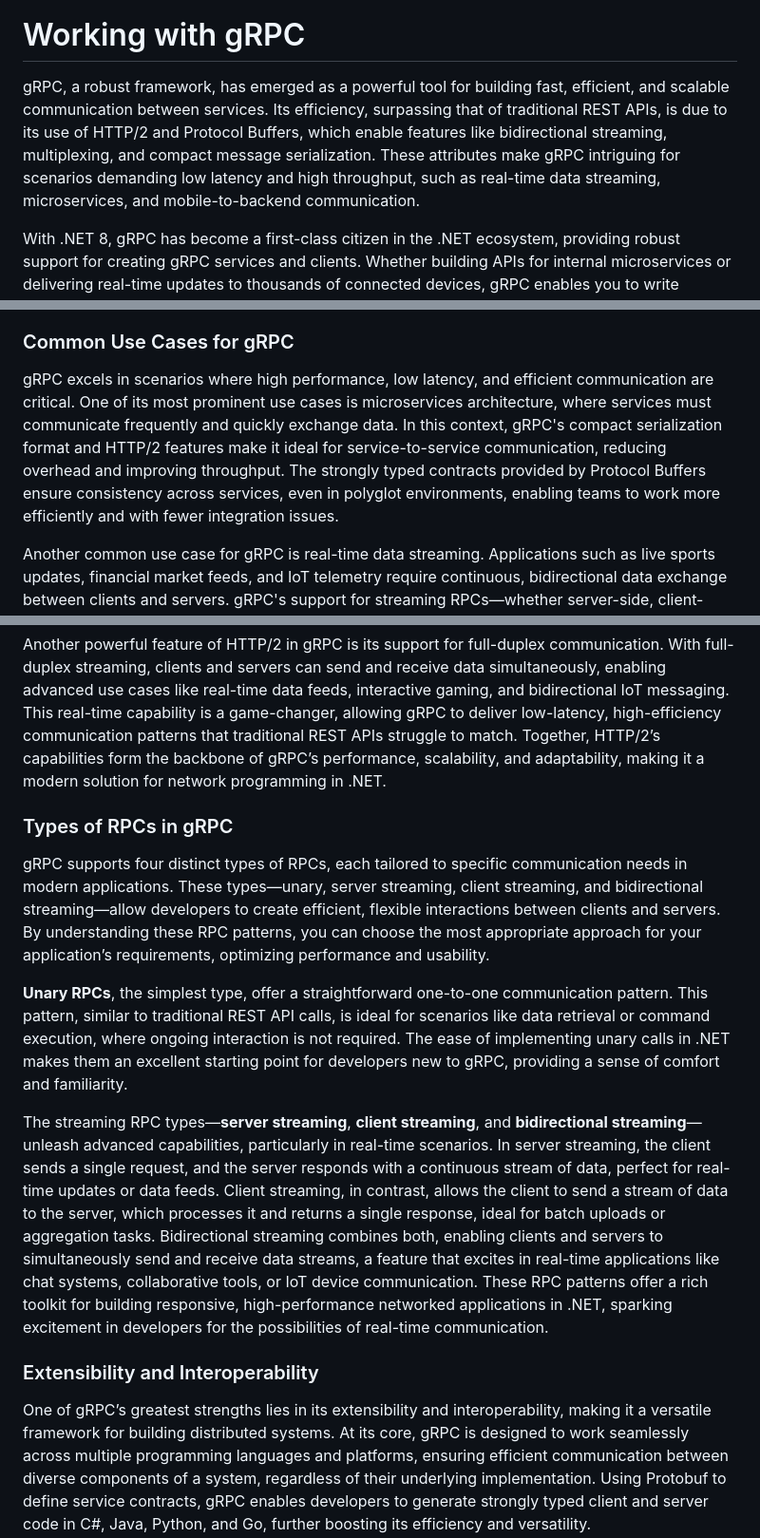
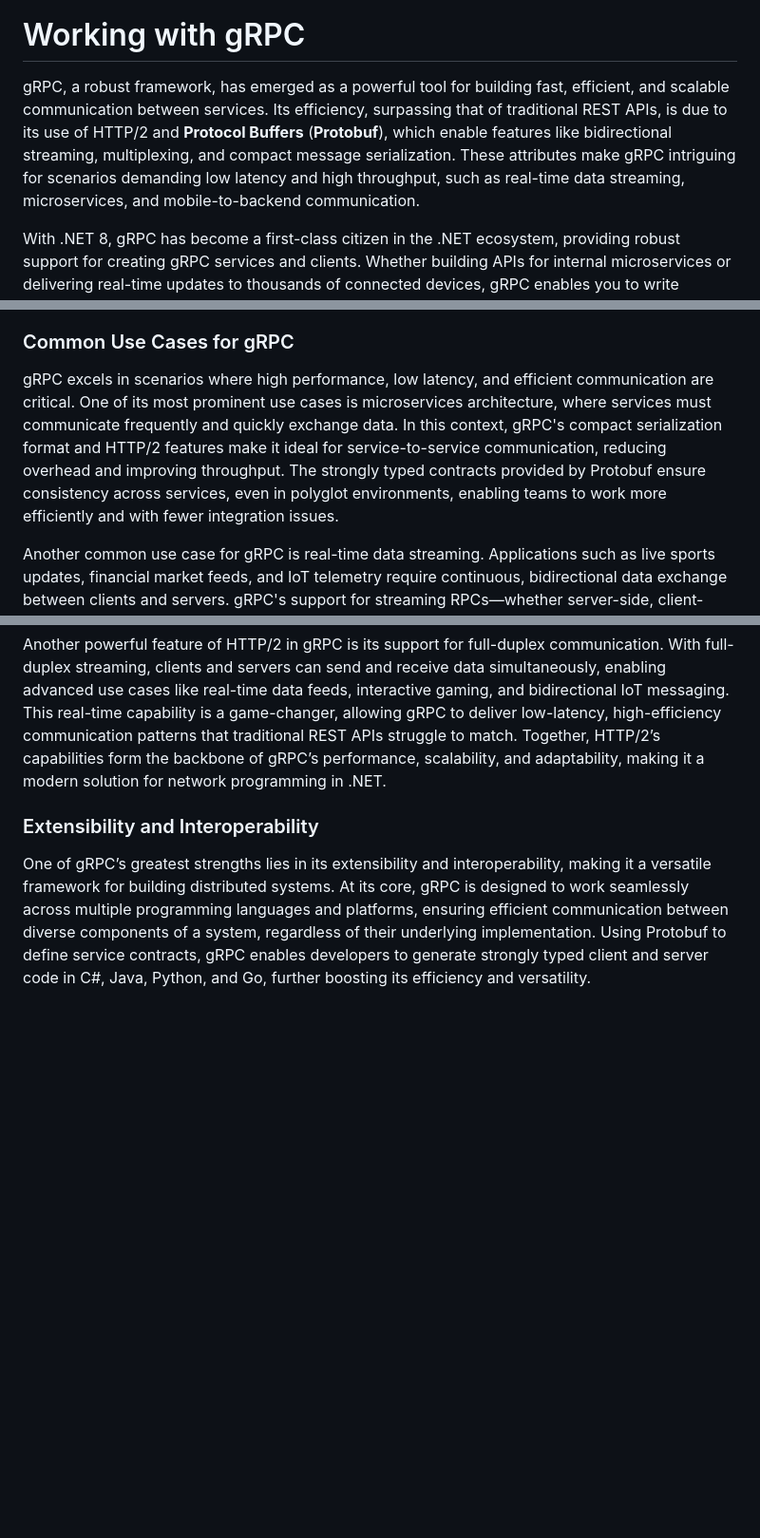
Before and after one commit to cwoodruff/book-network-programming-csharp, a Markdown page: Chapter13/chapter13.md, 3 parts joined by grey strips. Shown: that part at 95% size. GitHub-like rendering; blank space fills up the shorter version.

```diff
--- a/Chapter13/chapter13.md
+++ b/Chapter13/chapter13.md
@@ -12,7 +12,7 @@ visibility: hidden
 
 # Working with gRPC
 
-gRPC, a robust framework, has emerged as a powerful tool for building fast, efficient, and scalable communication between services. Its efficiency, surpassing that of traditional REST APIs, is due to its use of HTTP/2 and Protocol Buffers, which enable features like bidirectional streaming, multiplexing, and compact message serialization. These attributes make gRPC intriguing for scenarios demanding low latency and high throughput, such as real-time data streaming, microservices, and mobile-to-backend communication.
+gRPC, a robust framework, has emerged as a powerful tool for building fast, efficient, and scalable communication between services. Its efficiency, surpassing that of traditional REST APIs, is due to its use of HTTP/2 and **Protocol Buffers** (**Protobuf**), which enable features like bidirectional streaming, multiplexing, and compact message serialization. These attributes make gRPC intriguing for scenarios demanding low latency and high throughput, such as real-time data streaming, microservices, and mobile-to-backend communication.
 
 With .NET 8, gRPC has become a first-class citizen in the .NET ecosystem, providing robust support for creating gRPC services and clients. Whether building APIs for internal microservices or delivering real-time updates to thousands of connected devices, gRPC enables you to write strongly typed, efficient code while taking advantage of modern networking capabilities. Its seamless integration with C# ensures a reassuring and confident development experience, with generated classes and intuitive APIs handling much of the heavy lifting for you.
 
@@ -48,7 +42,7 @@ While gRPC outperforms REST in many technical dimensions, it is not a universal
 
 ### Common Use Cases for gRPC
 
-gRPC excels in scenarios where high performance, low latency, and efficient communication are critical. One of its most prominent use cases is microservices architecture, where services must communicate frequently and quickly exchange data. In this context, gRPC's compact serialization format and HTTP/2 features make it ideal for service-to-service communication, reducing overhead and improving throughput. The strongly typed contracts provided by Protocol Buffers ensure consistency across services, even in polyglot environments, enabling teams to work more efficiently and with fewer integration issues.
+gRPC excels in scenarios where high performance, low latency, and efficient communication are critical. One of its most prominent use cases is microservices architecture, where services must communicate frequently and quickly exchange data. In this context, gRPC's compact serialization format and HTTP/2 features make it ideal for service-to-service communication, reducing overhead and improving throughput. The strongly typed contracts provided by Protobuf ensure consistency across services, even in polyglot environments, enabling teams to work more efficiently and with fewer integration issues.
 
 Another common use case for gRPC is real-time data streaming. Applications such as live sports updates, financial market feeds, and IoT telemetry require continuous, bidirectional data exchange between clients and servers. gRPC's support for streaming RPCs—whether server-side, client-side, or bidirectional—ensures a seamless implementation of these scenarios. Unlike REST, which would require cumbersome workarounds like long polling or server-sent events, gRPC handles streaming natively, providing a more elegant and efficient solution.
 
@@ -95,14 +89,6 @@ HTTP/2, a pivotal element of gRPC’s architecture, revolutionizes the efficienc
 
 Another powerful feature of HTTP/2 in gRPC is its support for full-duplex communication. With full-duplex streaming, clients and servers can send and receive data simultaneously, enabling advanced use cases like real-time data feeds, interactive gaming, and bidirectional IoT messaging. This real-time capability is a game-changer, allowing gRPC to deliver low-latency, high-efficiency communication patterns that traditional REST APIs struggle to match. Together, HTTP/2’s capabilities form the backbone of gRPC’s performance, scalability, and adaptability, making it a modern solution for network programming in .NET.
 
-### Types of RPCs in gRPC
-
-gRPC supports four distinct types of RPCs, each tailored to specific communication needs in modern applications. These types—unary, server streaming, client streaming, and bidirectional streaming—allow developers to create efficient, flexible interactions between clients and servers. By understanding these RPC patterns, you can choose the most appropriate approach for your application’s requirements, optimizing performance and usability.
-
-**Unary RPCs**, the simplest type, offer a straightforward one-to-one communication pattern. This pattern, similar to traditional REST API calls, is ideal for scenarios like data retrieval or command execution, where ongoing interaction is not required. The ease of implementing unary calls in .NET makes them an excellent starting point for developers new to gRPC, providing a sense of comfort and familiarity.
-
-The streaming RPC types—**server streaming**, **client streaming**, and **bidirectional streaming**—unleash advanced capabilities, particularly in real-time scenarios. In server streaming, the client sends a single request, and the server responds with a continuous stream of data, perfect for real-time updates or data feeds. Client streaming, in contrast, allows the client to send a stream of data to the server, which processes it and returns a single response, ideal for batch uploads or aggregation tasks. Bidirectional streaming combines both, enabling clients and servers to simultaneously send and receive data streams, a feature that excites in real-time applications like chat systems, collaborative tools, or IoT device communication. These RPC patterns offer a rich toolkit for building responsive, high-performance networked applications in .NET, sparking excitement in developers for the possibilities of real-time communication.
-
 ### Extensibility and Interoperability
 
 One of gRPC’s greatest strengths lies in its extensibility and interoperability, making it a versatile framework for building distributed systems. At its core, gRPC is designed to work seamlessly across multiple programming languages and platforms, ensuring efficient communication between diverse components of a system, regardless of their underlying implementation. Using Protobuf to define service contracts, gRPC enables developers to generate strongly typed client and server code in C#, Java, Python, and Go, further boosting its efficiency and versatility.
```
Also changed, not shown: other parts of Chapter13/chapter13.md (+15 -23 lines).
